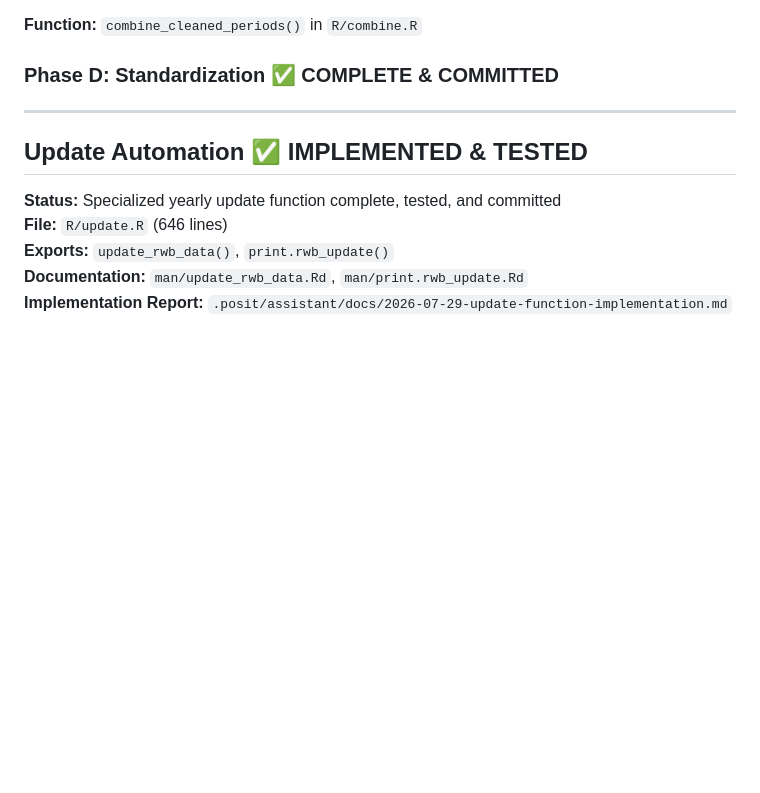
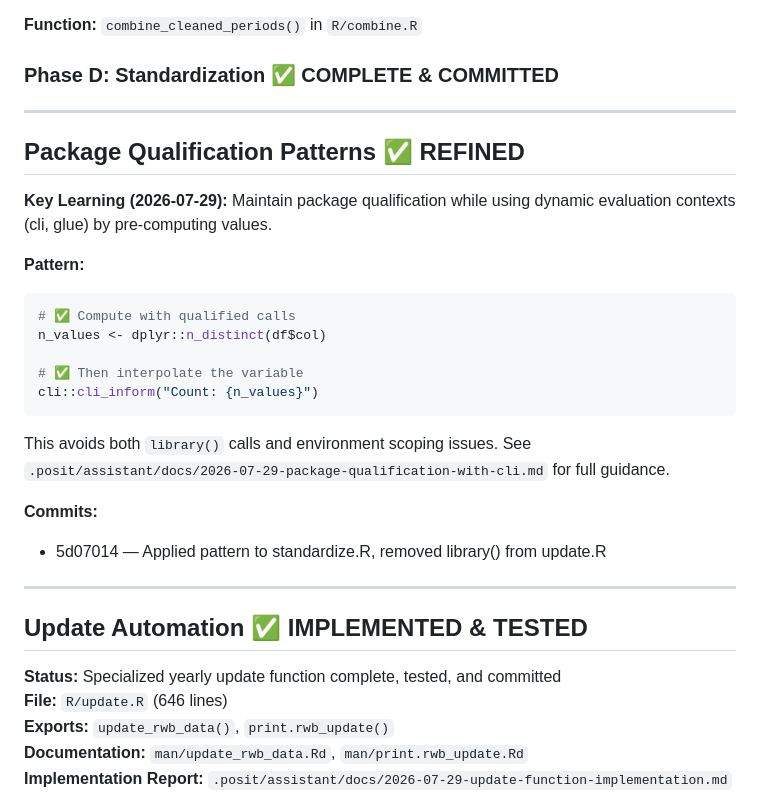
Before and after one commit to petzi53/pressfreedom.data, a Markdown page: AGENTS.md, the part around the change. Drawn GitHub-style; blank space fills up the shorter version.

Commit message:
docs: Add guidance on package qualification with dynamic evaluation
Create comprehensive guide explaining the pattern of pre-computing values
for use in cli/glue string interpolation. This allows maintaining package
qualification (dplyr::n_distinct) while avoiding library() calls and
environment scoping issues.

Updates:
- New doc: 2026-07-29-package-qualification-with-cli.md
- AGENTS.md: Add reference and pattern example

````diff
--- a/AGENTS.md
+++ b/AGENTS.md
@@ -154,6 +154,26 @@ score_n_1, score_evolution
 
 ---
 
+## Package Qualification Patterns ✅ REFINED
+
+**Key Learning (2026-07-29):** Maintain package qualification while using dynamic evaluation contexts (cli, glue) by pre-computing values.
+
+**Pattern:**
+```r
+# ✅ Compute with qualified calls
+n_values <- dplyr::n_distinct(df$col)
+
+# ✅ Then interpolate the variable
+cli::cli_inform("Count: {n_values}")
+```
+
+This avoids both `library()` calls and environment scoping issues. See `.posit/assistant/docs/2026-07-29-package-qualification-with-cli.md` for full guidance.
+
+**Commits:**
+- 5d07014 — Applied pattern to standardize.R, removed library() from update.R
+
+---
+
 ## Update Automation ✅ IMPLEMENTED & TESTED
 
 **Status:** Specialized yearly update function complete, tested, and committed
````
Also changed, not shown: 1 other file.
